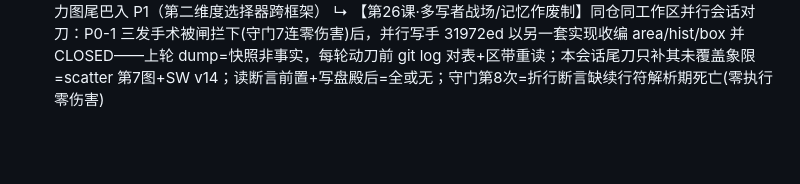
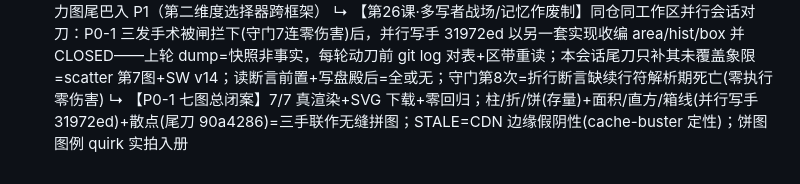
Before and after one commit to donglingjiu/ai-toolsBox, a Markdown page: ai-toolbox-v2-optimized/docs/ROADMAP.md, the part around the change. Rendered like a GitHub page; blank space fills up the shorter version.

```diff
--- a/ai-toolbox-v2-optimized/docs/ROADMAP.md
+++ b/ai-toolbox-v2-optimized/docs/ROADMAP.md
@@ -168,3 +168,4 @@
   ↳ 【P0-2 出境定性·结案】五处网络调用全=用户自配端点(baseUrl/imgBase+apiKey用户键入，migrate出处探针随跑在案)；qr/call=hash传参零服务端；E1静态零外链+D段定性=审计闭环，叙事定稿入BACKLOG
   ↳ 【P0-1 图表扩容·结案】area/hist/box 三型 vanilla SVG 落地（quantile+drawHist/drawArea/drawBox，分发+select+boundary 同步），nova-data v2→3 戳；热力图尾巴入 P1（第二维度选择器跨框架）
   ↳ 【第26课·多写者战场/记忆作废制】同仓同工作区并行会话对刀：P0-1 三发手术被闸拦下(守门7连零伤害)后，并行写手 31972ed 以另一套实现收编 area/hist/box 并 CLOSED——上轮 dump=快照非事实，每轮动刀前 git log 对表+区带重读；本会话尾刀只补其未覆盖象限=scatter 第7图+SW v14；读断言前置+写盘殿后=全或无；守门第8次=折行断言缺续行符解析期死亡(零执行零伤害)
+  ↳ 【P0-1 七图总闭案】7/7 真渲染+SVG 下载+零回归；柱/折/饼(存量)+面积/直方/箱线(并行写手 31972ed)+散点(尾刀 90a4286)=三手联作无缝拼图；STALE=CDN 边缘假阴性(cache-buster 定性)；饼图图例 quirk 实拍入册
```
Also changed, not shown: ai-toolbox-v2-optimized/docs/BACKLOG.md (+1 -0 lines).
